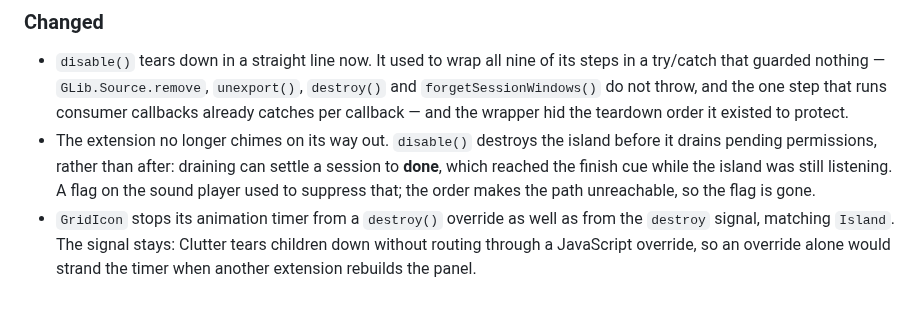
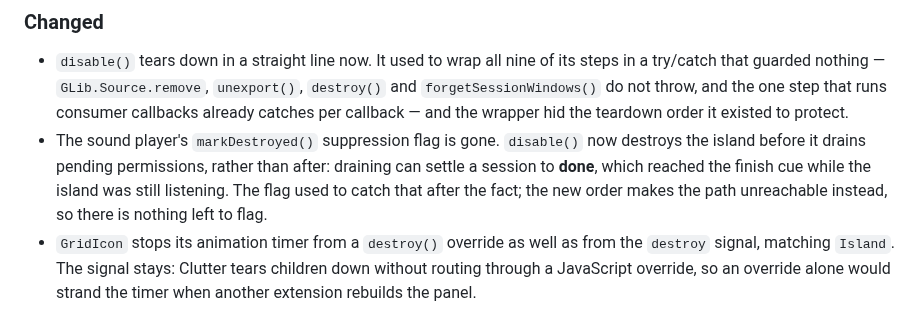
Before and after one commit to dasbo-dev/island-gnome, a Markdown page: CHANGELOG.md, the part around the change. GitHub-like rendering.

Commit message:
docs: correct the chime changelog bullet to describe the actual change
0.1.0 already suppressed the chime via markDestroyed (verified against
v0.1.0:src/shell/soundPlayer.ts), so "no longer chimes" claims a fix
the user never needed. Reword the lead sentence to say what changed:
the flag is gone, replaced by a teardown order that makes the chime
path unreachable. Rest of the bullet already said this correctly.

Co-Authored-By: Claude Opus 5 <noreply@anthropic.com>

```diff
--- a/CHANGELOG.md
+++ b/CHANGELOG.md
@@ -15,11 +15,12 @@ and this project adheres to
   `unexport()`, `destroy()` and `forgetSessionWindows()` do not throw, and the
   one step that runs consumer callbacks already catches per callback — and the
   wrapper hid the teardown order it existed to protect.
-- The extension no longer chimes on its way out. `disable()` destroys the
-  island before it drains pending permissions, rather than after: draining can
-  settle a session to **done**, which reached the finish cue while the island
-  was still listening. A flag on the sound player used to suppress that; the
-  order makes the path unreachable, so the flag is gone.
+- The sound player's `markDestroyed()` suppression flag is gone. `disable()`
+  now destroys the island before it drains pending permissions, rather than
+  after: draining can settle a session to **done**, which reached the finish
+  cue while the island was still listening. The flag used to catch that after
+  the fact; the new order makes the path unreachable instead, so there is
+  nothing left to flag.
 - `GridIcon` stops its animation timer from a `destroy()` override as well as
   from the `destroy` signal, matching `Island`. The signal stays: Clutter tears
   children down without routing through a JavaScript override, so an override
```
